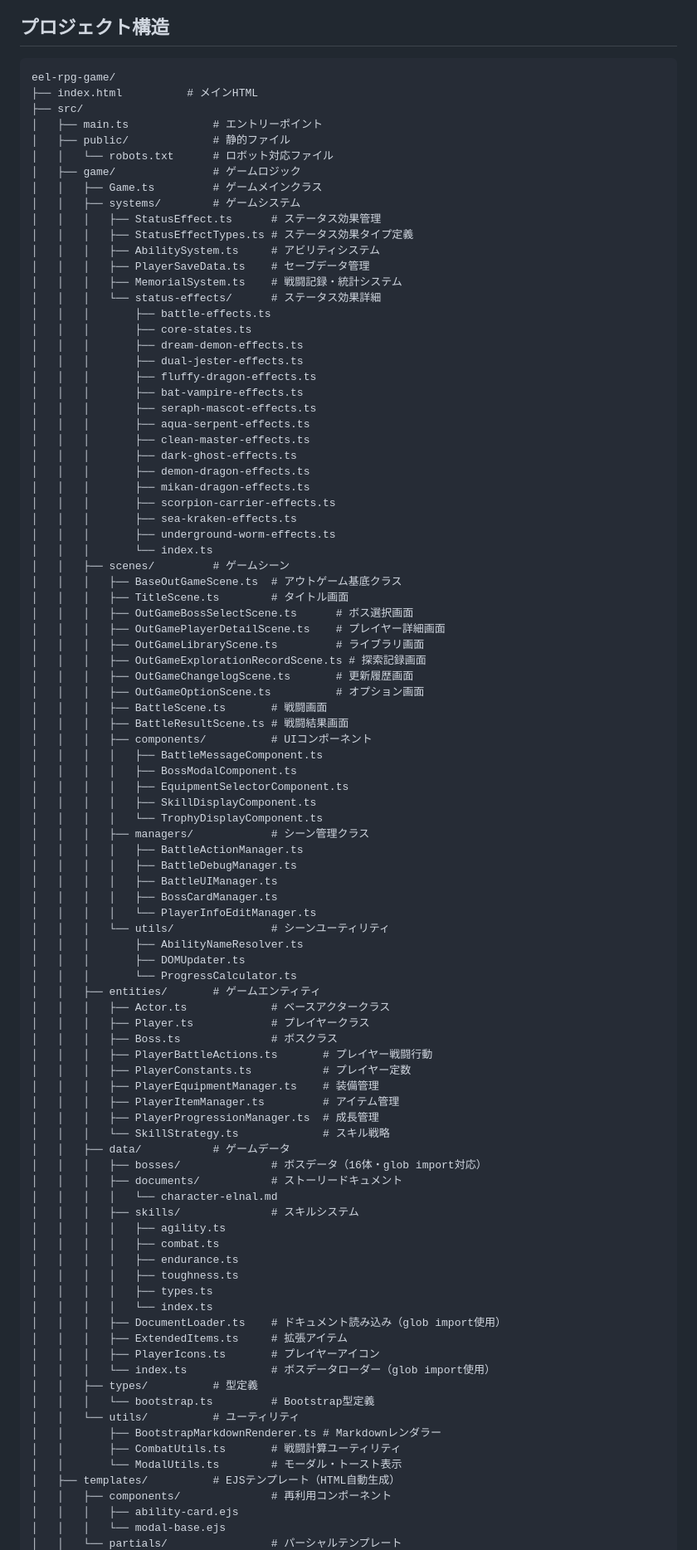
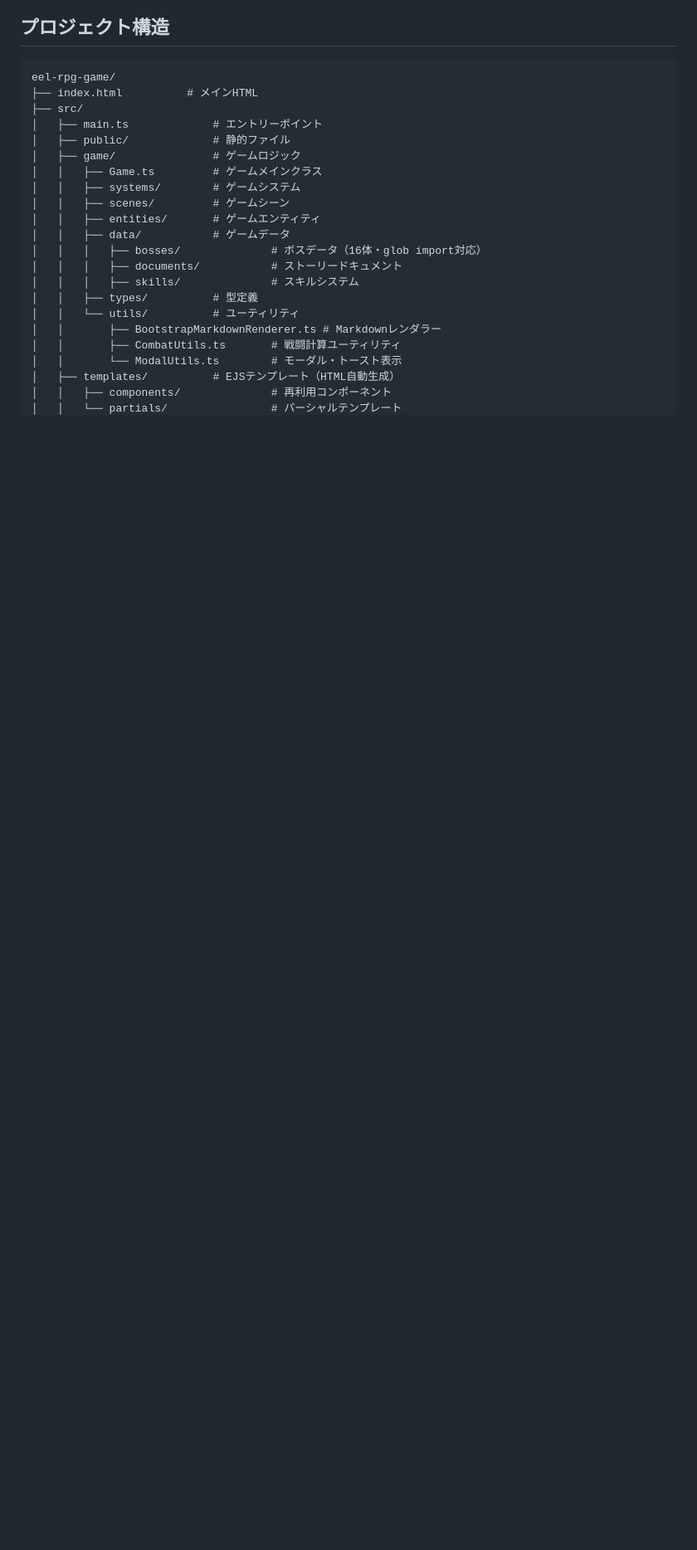
Before and after one commit to leftonbo/eel-rpg-game, a Markdown page: README.md, the part around one of its changes. Shown at 83% size. Rendered like a GitHub page; blank space fills up the shorter version.

Commit message:
📝プロジェクト構造の項目を簡略化

```diff
--- a/README.md
+++ b/README.md
@@ -112,92 +112,20 @@ eel-rpg-game/
 ├── src/
 │   ├── main.ts             # エントリーポイント
 │   ├── public/             # 静的ファイル
-│   │   └── robots.txt      # ロボット対応ファイル
 │   ├── game/               # ゲームロジック
 │   │   ├── Game.ts         # ゲームメインクラス
 │   │   ├── systems/        # ゲームシステム
-│   │   │   ├── StatusEffect.ts      # ステータス効果管理
-│   │   │   ├── StatusEffectTypes.ts # ステータス効果タイプ定義
-│   │   │   ├── AbilitySystem.ts     # アビリティシステム
-│   │   │   ├── PlayerSaveData.ts    # セーブデータ管理
-│   │   │   ├── MemorialSystem.ts    # 戦闘記録・統計システム
-│   │   │   └── status-effects/      # ステータス効果詳細
-│   │   │       ├── battle-effects.ts
-│   │   │       ├── core-states.ts
-│   │   │       ├── dream-demon-effects.ts
-│   │   │       ├── dual-jester-effects.ts
-│   │   │       ├── fluffy-dragon-effects.ts
-│   │   │       ├── bat-vampire-effects.ts
-│   │   │       ├── seraph-mascot-effects.ts
-│   │   │       ├── aqua-serpent-effects.ts
-│   │   │       ├── clean-master-effects.ts
-│   │   │       ├── dark-ghost-effects.ts
-│   │   │       ├── demon-dragon-effects.ts
-│   │   │       ├── mikan-dragon-effects.ts
-│   │   │       ├── scorpion-carrier-effects.ts
-│   │   │       ├── sea-kraken-effects.ts
-│   │   │       ├── underground-worm-effects.ts
-│   │   │       └── index.ts
 │   │   ├── scenes/         # ゲームシーン
-│   │   │   ├── BaseOutGameScene.ts  # アウトゲーム基底クラス
-│   │   │   ├── TitleScene.ts        # タイトル画面
-│   │   │   ├── OutGameBossSelectScene.ts      # ボス選択画面
-│   │   │   ├── OutGamePlayerDetailScene.ts    # プレイヤー詳細画面
-│   │   │   ├── OutGameLibraryScene.ts         # ライブラリ画面
-│   │   │   ├── OutGameExplorationRecordScene.ts # 探索記録画面
-│   │   │   ├── OutGameChangelogScene.ts       # 更新履歴画面
-│   │   │   ├── OutGameOptionScene.ts          # オプション画面
-│   │   │   ├── BattleScene.ts       # 戦闘画面
-│   │   │   ├── BattleResultScene.ts # 戦闘結果画面
-│   │   │   ├── components/          # UIコンポーネント
-│   │   │   │   ├── BattleMessageComponent.ts
-│   │   │   │   ├── BossModalComponent.ts
-│   │   │   │   ├── EquipmentSelectorComponent.ts
-│   │   │   │   ├── SkillDisplayComponent.ts
-│   │   │   │   └── TrophyDisplayComponent.ts
-│   │   │   ├── managers/            # シーン管理クラス
-│   │   │   │   ├── BattleActionManager.ts
-│   │   │   │   ├── BattleDebugManager.ts
-│   │   │   │   ├── BattleUIManager.ts
-│   │   │   │   ├── BossCardManager.ts
-│   │   │   │   └── PlayerInfoEditManager.ts
-│   │   │   └── utils/               # シーンユーティリティ
-│   │   │       ├── AbilityNameResolver.ts
-│   │   │       ├── DOMUpdater.ts
-│   │   │       └── ProgressCalculator.ts
 │   │   ├── entities/       # ゲームエンティティ
-│   │   │   ├── Actor.ts             # ベースアクタークラス
-│   │   │   ├── Player.ts            # プレイヤークラス
-│   │   │   ├── Boss.ts              # ボスクラス
-│   │   │   ├── PlayerBattleActions.ts       # プレイヤー戦闘行動
-│   │   │   ├── PlayerConstants.ts           # プレイヤー定数
-│   │   │   ├── PlayerEquipmentManager.ts    # 装備管理
-│   │   │   ├── PlayerItemManager.ts         # アイテム管理
-│   │   │   ├── PlayerProgressionManager.ts  # 成長管理
-│   │   │   └── SkillStrategy.ts             # スキル戦略
 │   │   ├── data/           # ゲームデータ
 │   │   │   ├── bosses/              # ボスデータ（16体・glob import対応）
 │   │   │   ├── documents/           # ストーリードキュメント
-│   │   │   │   └── character-elnal.md
 │   │   │   ├── skills/              # スキルシステム
-│   │   │   │   ├── agility.ts
-│   │   │   │   ├── combat.ts
-│   │   │   │   ├── endurance.ts
-│   │   │   │   ├── toughness.ts
-│   │   │   │   ├── types.ts
-│   │   │   │   └── index.ts
-│   │   │   ├── DocumentLoader.ts    # ドキュメント読み込み（glob import使用）
-│   │   │   ├── ExtendedItems.ts     # 拡張アイテム
-│   │   │   ├── PlayerIcons.ts       # プレイヤーアイコン
-│   │   │   └── index.ts             # ボスデータローダー（glob import使用）
 │   │   ├── types/          # 型定義
-│   │   │   └── bootstrap.ts         # Bootstrap型定義
 │   │   └── utils/          # ユーティリティ
 │   │       ├── BootstrapMarkdownRenderer.ts # Markdownレンダラー
 │   │       ├── CombatUtils.ts       # 戦闘計算ユーティリティ
 │   │       └── ModalUtils.ts        # モーダル・トースト表示
 │   ├── templates/          # EJSテンプレート（HTML自動生成）
 │   │   ├── components/              # 再利用コンポーネント
-│   │   │   ├── ability-card.ejs
-│   │   │   └── modal-base.ejs
 │   │   └── partials/                # パーシャルテンプレート
```
Also changed, not shown: other parts of README.md (+0 -18 lines).
